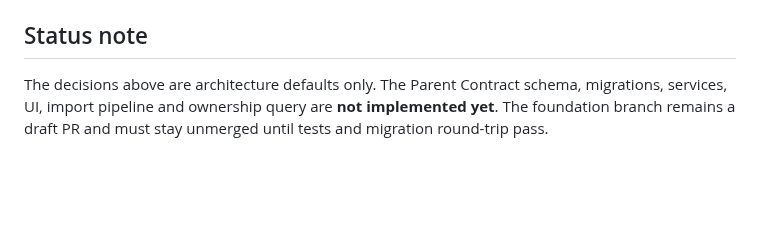
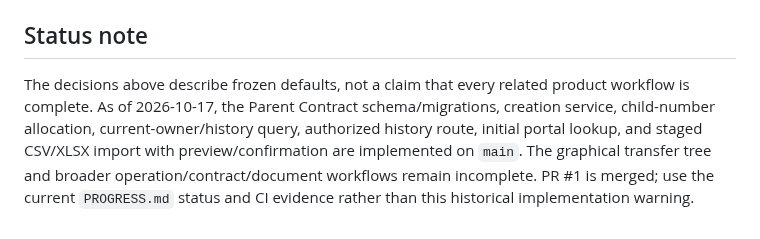
Before and after one commit to kokoosabzi/sabt, a Markdown page: OPEN_DECISIONS.md, the part around the change. Drawn GitHub-style; blank space fills up the shorter version.

Commit message:
docs: reconcile OPEN_DECISIONS.md with current SABT status

```diff
--- a/OPEN_DECISIONS.md
+++ b/OPEN_DECISIONS.md
@@ -47,4 +47,4 @@ The Parent Contract is a distinct entity from the existing optional transaction-
 
 ## Status note
 
-The decisions above are architecture defaults only. The Parent Contract schema, migrations, services, UI, import pipeline and ownership query are **not implemented yet**. The foundation branch remains a draft PR and must stay unmerged until tests and migration round-trip pass.
+The decisions above describe frozen defaults, not a claim that every related product workflow is complete. As of 2026-10-17, the Parent Contract schema/migrations, creation service, child-number allocation, current-owner/history query, authorized history route, initial portal lookup, and staged CSV/XLSX import with preview/confirmation are implemented on `main`. The graphical transfer tree and broader operation/contract/document workflows remain incomplete. PR #1 is merged; use the current `PROGRESS.md` status and CI evidence rather than this historical implementation warning.
```
